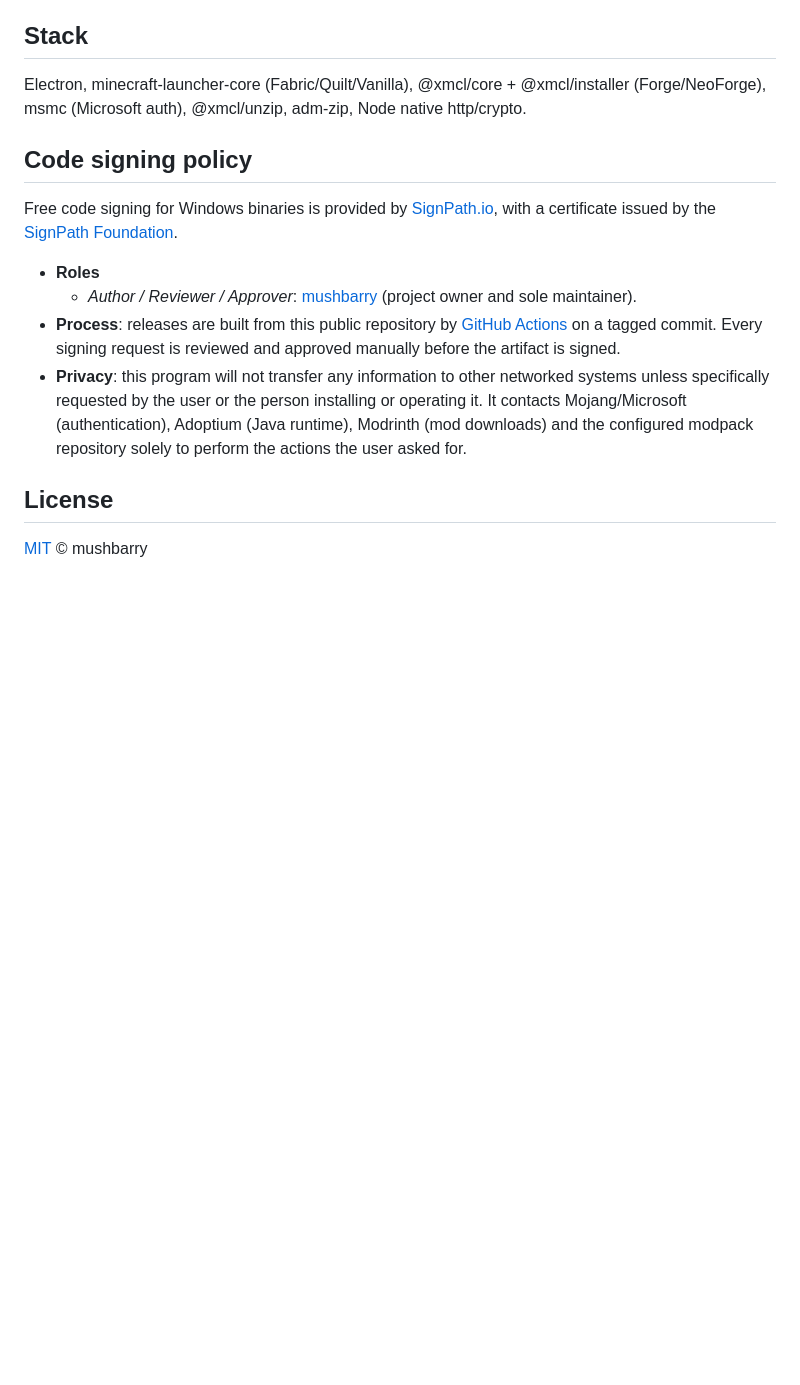
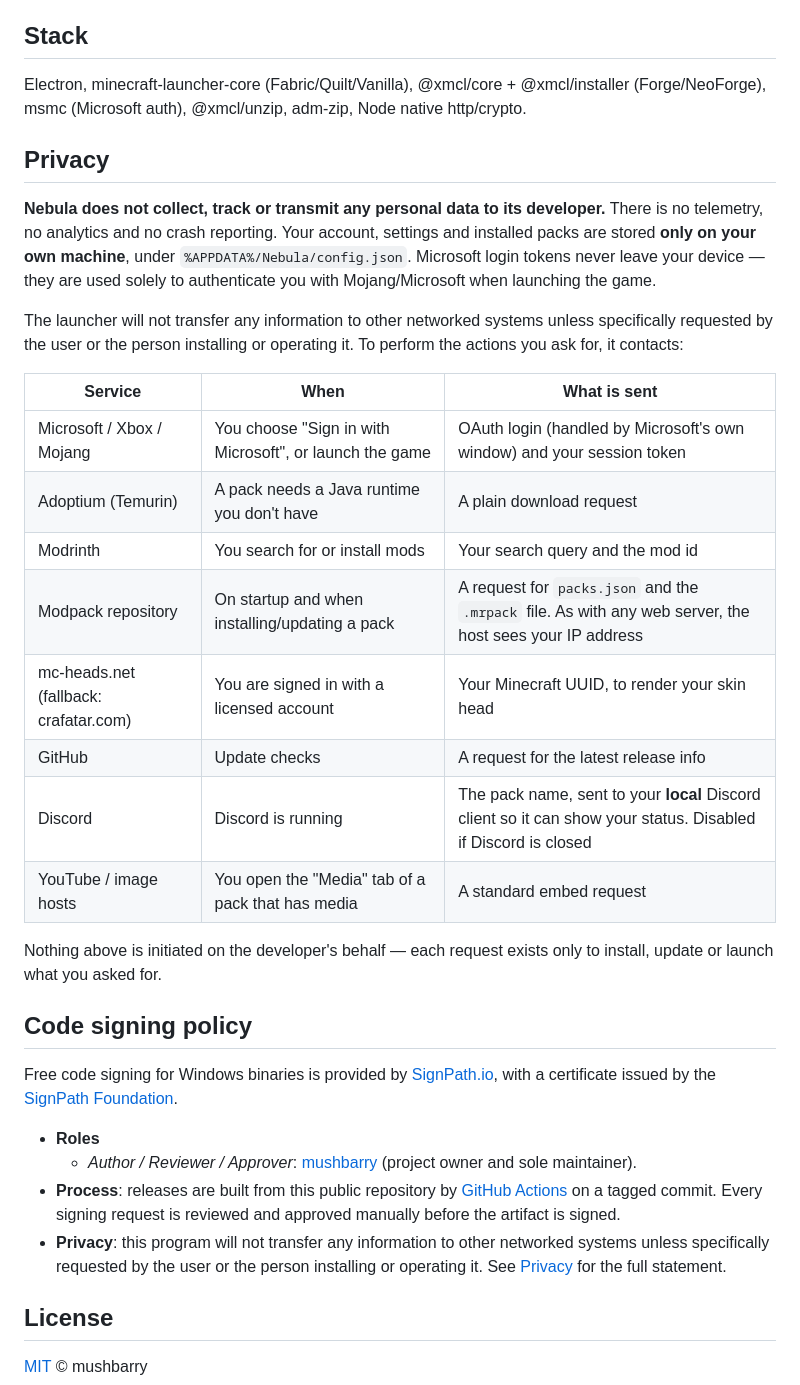
Before and after one commit to mushraisin/Nebula, a Markdown page: README.md, the part around the change. Drawn GitHub-style; blank space fills up the shorter version.

Commit message:
Add Privacy section documenting all outbound network requests
No telemetry or analytics; accounts and settings stay local. Tabulates
every third-party service the launcher contacts, when, and what is sent,
so the SignPath application can point at a concrete privacy statement.

Co-Authored-By: Claude Opus 4.8 <noreply@anthropic.com>

```diff
--- a/README.md
+++ b/README.md
@@ -136,6 +136,32 @@ data/
 Electron, minecraft-launcher-core (Fabric/Quilt/Vanilla), @xmcl/core + @xmcl/installer
 (Forge/NeoForge), msmc (Microsoft auth), @xmcl/unzip, adm-zip, Node native http/crypto.
 
+## Privacy
+
+**Nebula does not collect, track or transmit any personal data to its developer.** There is
+no telemetry, no analytics and no crash reporting. Your account, settings and installed
+packs are stored **only on your own machine**, under `%APPDATA%/Nebula/config.json`.
+Microsoft login tokens never leave your device — they are used solely to authenticate you
+with Mojang/Microsoft when launching the game.
+
+The launcher will not transfer any information to other networked systems unless
+specifically requested by the user or the person installing or operating it. To perform the
+actions you ask for, it contacts:
+
+| Service | When | What is sent |
+|---|---|---|
+| Microsoft / Xbox / Mojang | You choose "Sign in with Microsoft", or launch the game | OAuth login (handled by Microsoft's own window) and your session token |
+| Adoptium (Temurin) | A pack needs a Java runtime you don't have | A plain download request |
+| Modrinth | You search for or install mods | Your search query and the mod id |
+| Modpack repository | On startup and when installing/updating a pack | A request for `packs.json` and the `.mrpack` file. As with any web server, the host sees your IP address |
+| mc-heads.net (fallback: crafatar.com) | You are signed in with a licensed account | Your Minecraft UUID, to render your skin head |
+| GitHub | Update checks | A request for the latest release info |
+| Discord | Discord is running | The pack name, sent to your **local** Discord client so it can show your status. Disabled if Discord is closed |
+| YouTube / image hosts | You open the "Media" tab of a pack that has media | A standard embed request |
+
+Nothing above is initiated on the developer's behalf — each request exists only to install,
+update or launch what you asked for.
+
 ## Code signing policy
 
 Free code signing for Windows binaries is provided by [SignPath.io](https://signpath.io),
@@ -149,9 +175,7 @@ with a certificate issued by the [SignPath Foundation](https://signpath.org).
   reviewed and approved manually before the artifact is signed.
 - **Privacy**: this program will not transfer any information to other networked systems
   unless specifically requested by the user or the person installing or operating it.
-  It contacts Mojang/Microsoft (authentication), Adoptium (Java runtime), Modrinth (mod
-  downloads) and the configured modpack repository solely to perform the actions the user
-  asked for.
+  See [Privacy](#privacy) for the full statement.
 
 ## License
 
```
